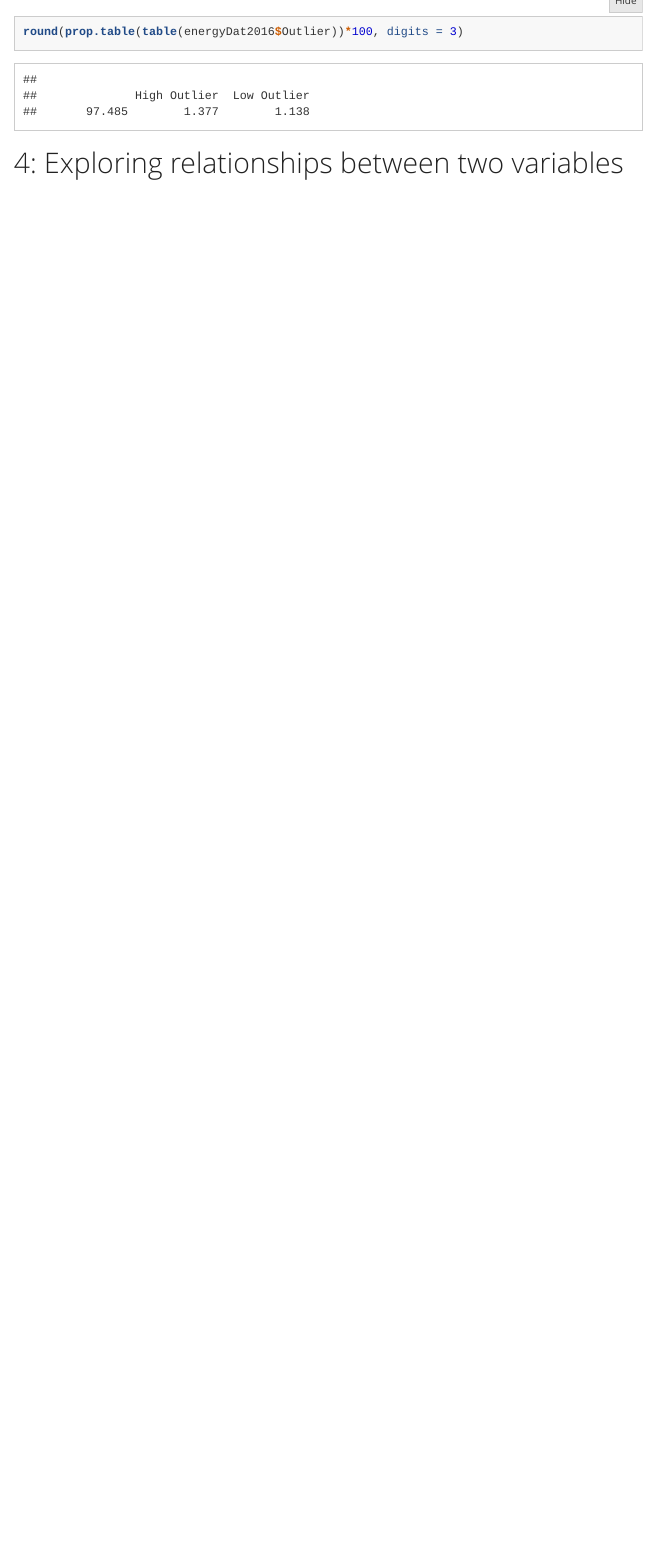
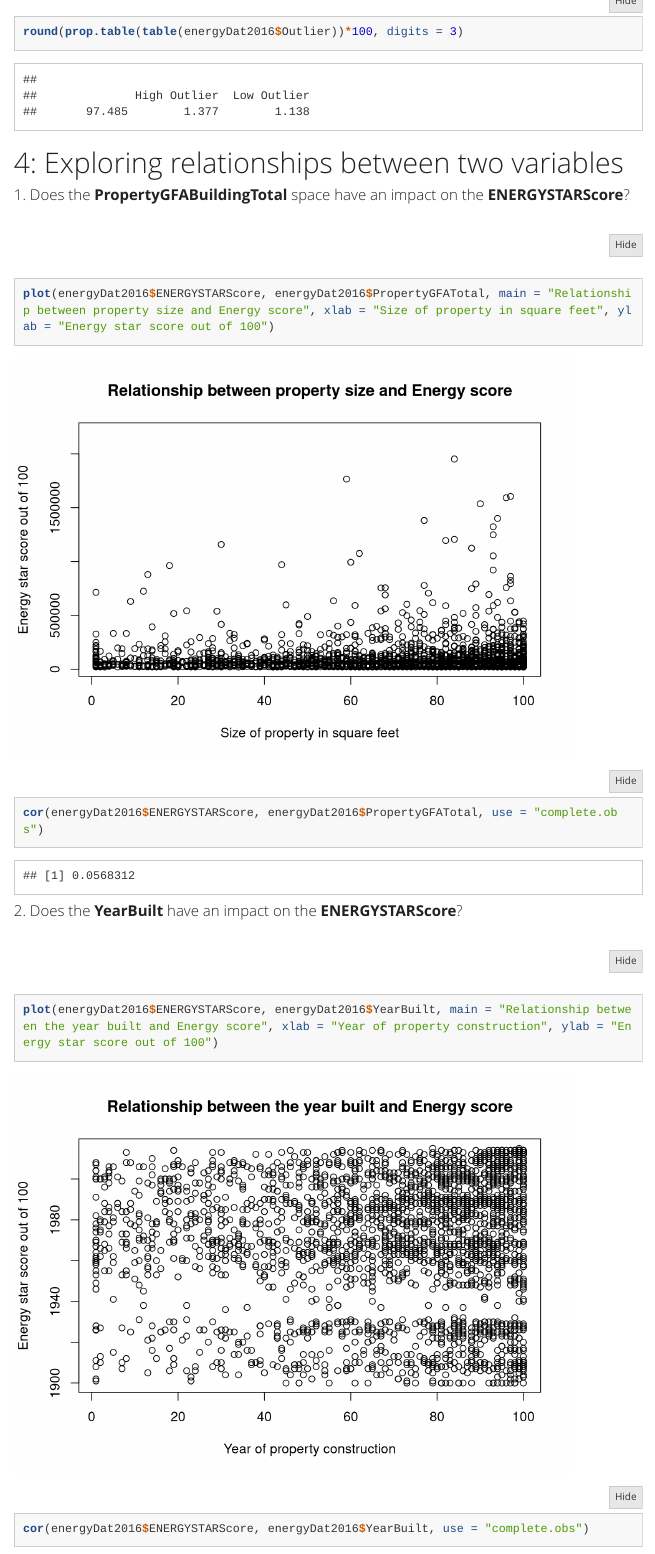
Before and after one commit to tlacrampe/SEA-Building-Energy-Benchmarking, an R Markdown document (EDA-SEA-building-energy-benchmarking.Rmd): the page in a window 1100 px wide, from 80 px down. Rendered offline with R 4.5, knitr and Pandoc, with nearby package versions; menus at the side of the page are left out; long lines of code are wrapped.

Commit message:
Exploration of relationships between key variables

````diff
--- a/EDA-SEA-building-energy-benchmarking.Rmd
+++ b/EDA-SEA-building-energy-benchmarking.Rmd
@@ -119,3 +119,16 @@ round(prop.table(table(energyDat2016$Outlier))*100, digits = 3)
 ```
 
 # 4: Exploring relationships between two variables
+
+#### 1. Does the **PropertyGFABuildingTotal** space have an impact on the **ENERGYSTARScore**?
+
+```{r}
+plot(energyDat2016$ENERGYSTARScore, energyDat2016$PropertyGFATotal, main = "Relationship between property size and Energy score", xlab = "Size of property in square feet", ylab = "Energy star score out of 100")
+cor(energyDat2016$ENERGYSTARScore, energyDat2016$PropertyGFATotal, use = "complete.obs")
+```
+
+
+#### 2. Does the **YearBuilt** have an impact on the **ENERGYSTARScore**?
+```{r}
+plot(energyDat2016$ENERGYSTARScore, energyDat2016$YearBuilt, main = "Relationship between the year built and Energy score", xlab = "Year of property construction", ylab = "Energy star score out of 100")
+cor(energyDat2016$ENERGYSTARScore, energyDat2016$YearBuilt, use = "complete.obs")
````
Also changed, not shown: EDA-SEA-building-energy-benchmarking.html, EDA-SEA-building-energy-benchmarking.Rmd (10 more changed lines).
